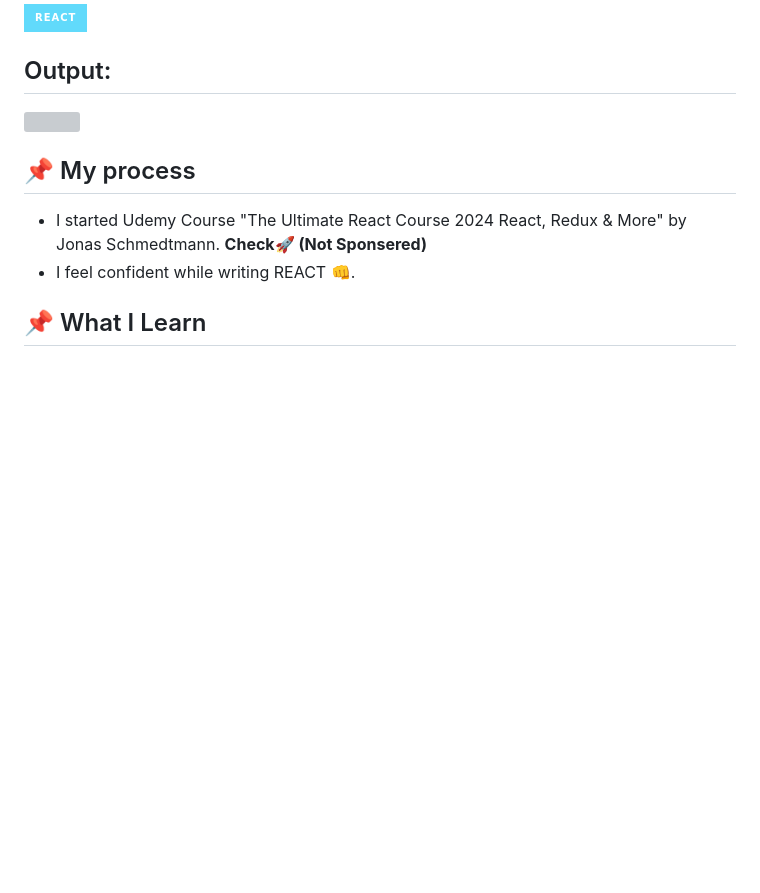
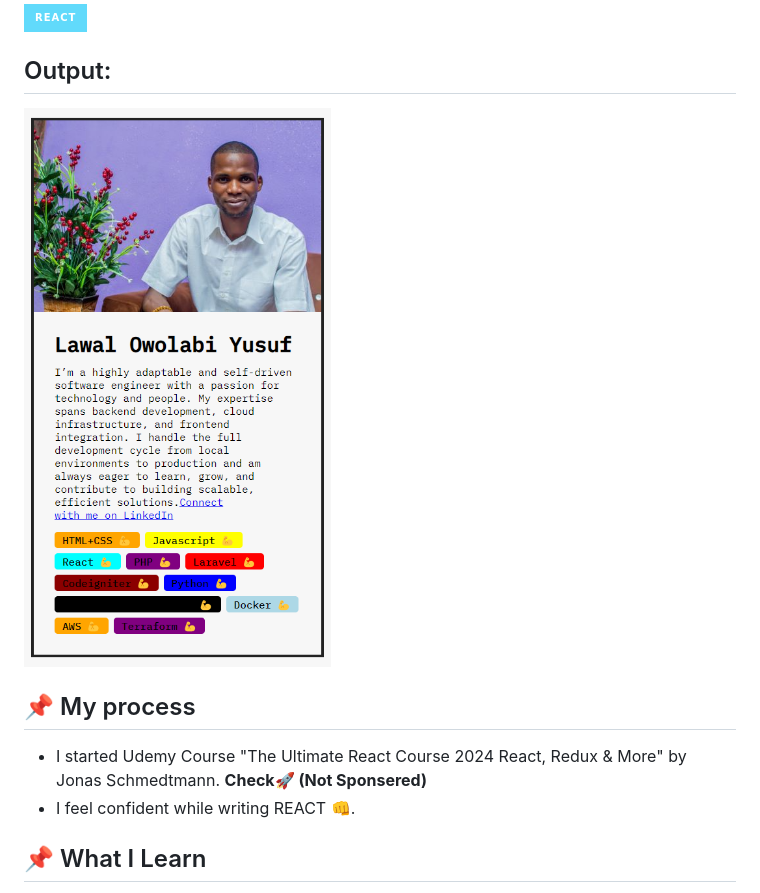
Before and after one commit to lawalyusuf/profile-card, a Markdown page: README.md, the part around the change. GitHub-like rendering; badges without logos; blank space fills up the shorter version; grey boxes are pictures that could not be loaded.

Commit message:
Output added

```diff
--- a/README.md
+++ b/README.md
@@ -25,7 +25,7 @@ You may also see any lint errors in the console.
 
 ## Output:
 
-![](/profile-card/public/yusuf-profile-card.png)
+![](./screenshot/yusuf-profile-card.png)
 
 ## 📌 My process
 
```
Also changed, not shown: screenshot/yusuf-profile-card.png (renamed from public/yusuf-profile-card.png).
